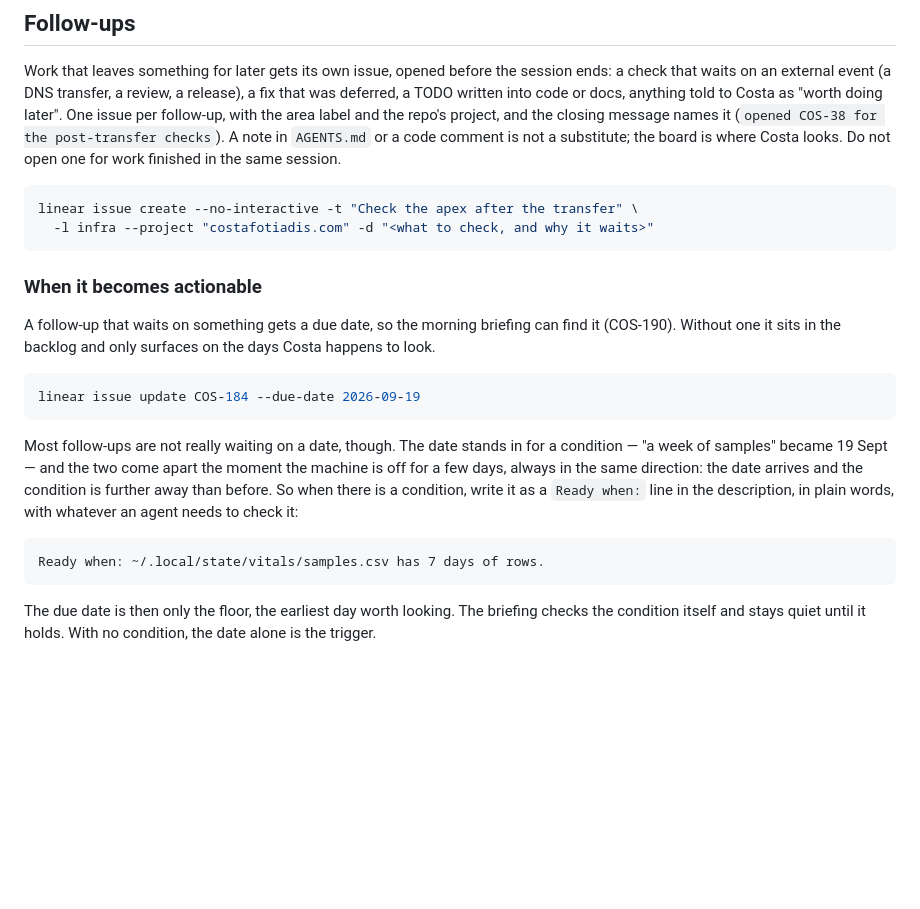
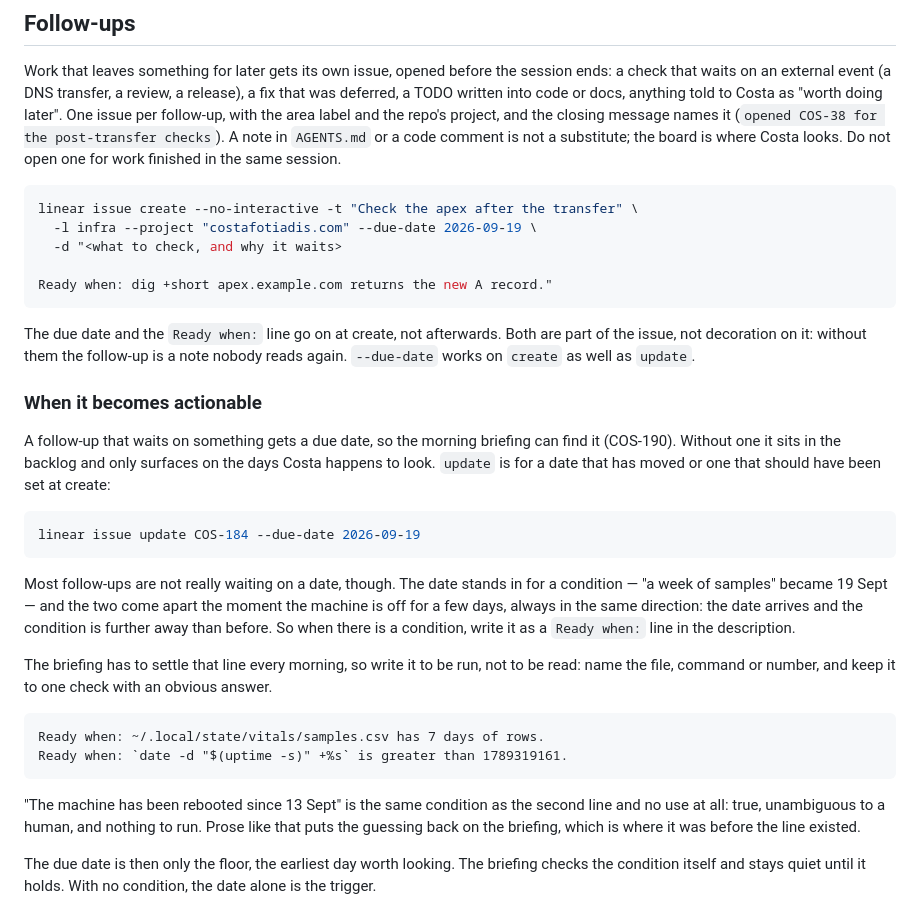
Before and after one commit to CostaFot/costafotiadis.com, a Markdown page: skill/board/SKILL.md, the part around the change. GitHub-like rendering; blank space fills up the shorter version.

Commit message:
board skill: set the due date and Ready when line at create, and write the condition to be run

````diff
--- a/skill/board/SKILL.md
+++ b/skill/board/SKILL.md
@@ -85,14 +85,22 @@ Costa looks. Do not open one for work finished in the same session.
 
 ```sh
 linear issue create --no-interactive -t "Check the apex after the transfer" \
-  -l infra --project "costafotiadis.com" -d "<what to check, and why it waits>"
+  -l infra --project "costafotiadis.com" --due-date 2026-09-19 \
+  -d "<what to check, and why it waits>
+
+Ready when: dig +short apex.example.com returns the new A record."
 ```
+
+The due date and the `Ready when:` line go on at create, not afterwards. Both
+are part of the issue, not decoration on it: without them the follow-up is a
+note nobody reads again. `--due-date` works on `create` as well as `update`.
 
 ### When it becomes actionable
 
 A follow-up that waits on something gets a due date, so the morning briefing
 can find it (COS-190). Without one it sits in the backlog and only surfaces on
-the days Costa happens to look.
+the days Costa happens to look. `update` is for a date that has moved or one
+that should have been set at create:
 
 ```sh
 linear issue update COS-184 --due-date 2026-09-19
@@ -102,12 +110,21 @@ Most follow-ups are not really waiting on a date, though. The date stands in
 for a condition — "a week of samples" became 19 Sept — and the two come apart
 the moment the machine is off for a few days, always in the same direction:
 the date arrives and the condition is further away than before. So when there
-is a condition, write it as a `Ready when:` line in the description, in plain
-words, with whatever an agent needs to check it:
+is a condition, write it as a `Ready when:` line in the description.
+
+The briefing has to settle that line every morning, so write it to be run, not
+to be read: name the file, command or number, and keep it to one check with an
+obvious answer.
 
 ```
 Ready when: ~/.local/state/vitals/samples.csv has 7 days of rows.
+Ready when: `date -d "$(uptime -s)" +%s` is greater than 1789319161.
 ```
+
+"The machine has been rebooted since 13 Sept" is the same condition as the
+second line and no use at all: true, unambiguous to a human, and nothing to
+run. Prose like that puts the guessing back on the briefing, which is where it
+was before the line existed.
 
 The due date is then only the floor, the earliest day worth looking. The
 briefing checks the condition itself and stays quiet until it holds. With no
````
